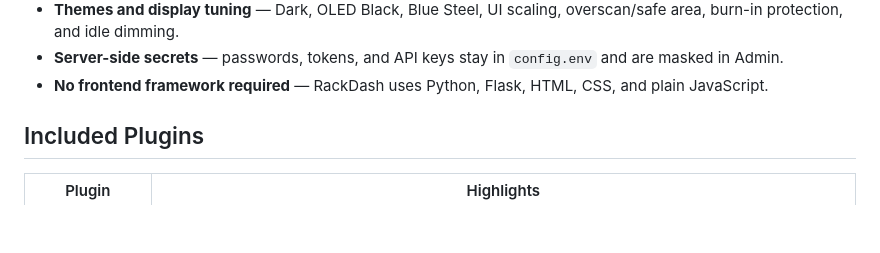
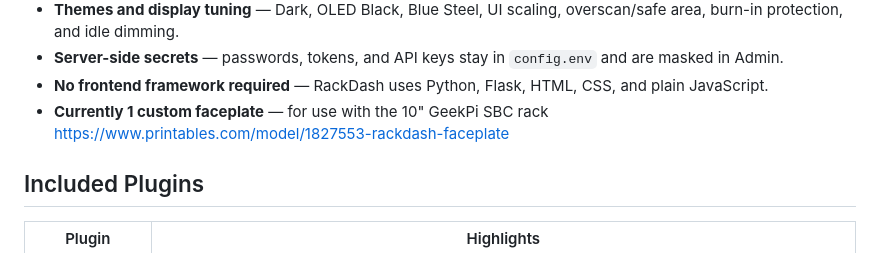
Before and after one commit to peperonikiller/RackDash, a Markdown page: README.md, the part around the change. Drawn GitHub-style; blank space fills up the shorter version.

Commit message:
Update README with custom faceplate details
Added information about custom faceplate for GeekPi SBC rack.

```diff
--- a/README.md
+++ b/README.md
@@ -30,6 +30,7 @@
 - **Themes and display tuning** — Dark, OLED Black, Blue Steel, UI scaling, overscan/safe area, burn-in protection, and idle dimming.
 - **Server-side secrets** — passwords, tokens, and API keys stay in `config.env` and are masked in Admin.
 - **No frontend framework required** — RackDash uses Python, Flask, HTML, CSS, and plain JavaScript.
+- **Currently 1 custom faceplate** — for use with the 10" GeekPi SBC rack https://www.printables.com/model/1827553-rackdash-faceplate
 
 ## Included Plugins
 
```
